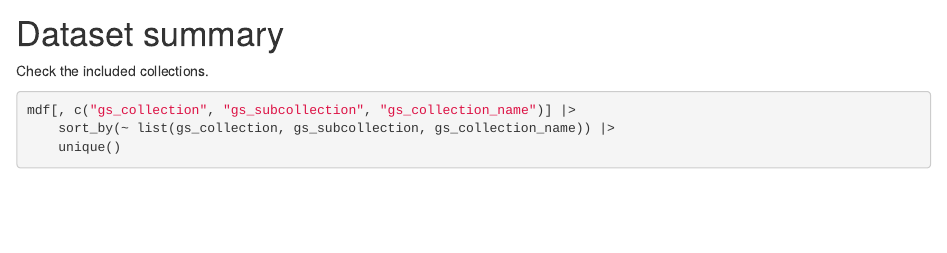
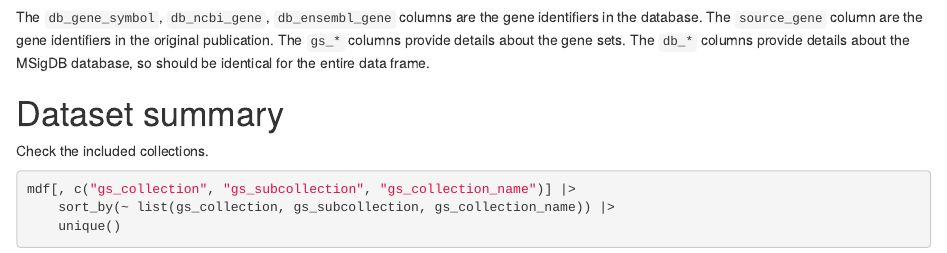
Before and after one commit to igordot/msigdbeh, an R Markdown document (vignettes/msigdbeh.Rmd): the page in a window 1100 px wide, from 720 px down. Rendered offline with R 4.5, knitr and Pandoc, with nearby package versions; drawn as R Markdown's standard HTML page in place of the format the file asks for; some code elsewhere in the file could not run offline.

Commit message:
Update documentation

````diff
--- a/vignettes/msigdbeh.Rmd
+++ b/vignettes/msigdbeh.Rmd
@@ -47,6 +47,11 @@ mdf <- msigdbeh(species = "HS")
 ```{r}
 mdf[1:10, 1:8]
 ```
+
+The `db_gene_symbol`, `db_ncbi_gene`, `db_ensembl_gene` columns are the gene identifiers in the database.
+The `source_gene` column are the gene identifiers in the original publication.
+The `gs_*` columns provide details about the gene sets.
+The `db_*` columns provide details about the MSigDB database, so should be identical for the entire data frame.
 
 # Dataset summary
 
````
Also changed, not shown: inst/scripts/make-data.R (+3 -0 lines), README.md, vignettes/msigdbeh.Rmd (2 more changed lines).
